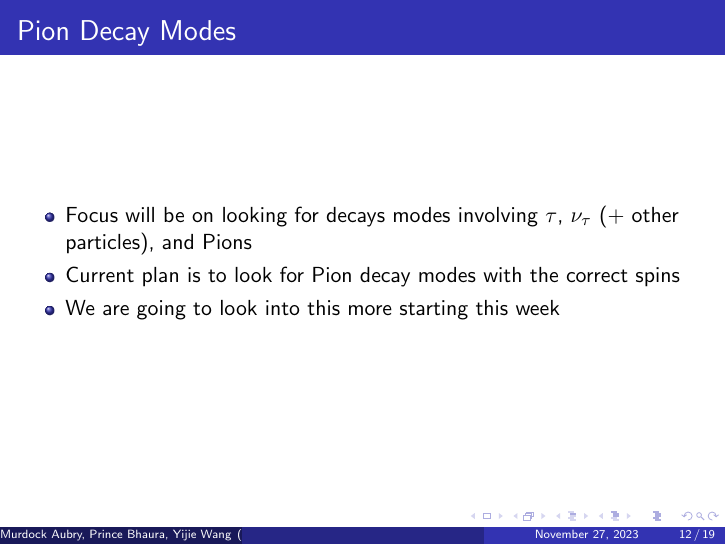
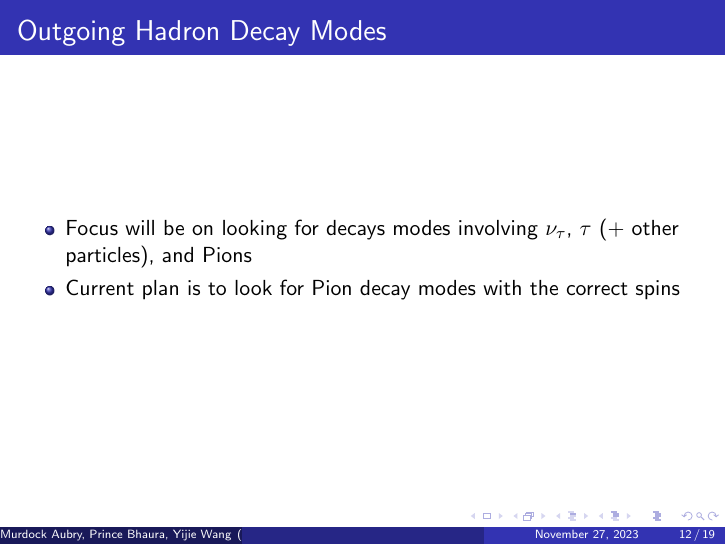
Before and after one commit to murdock-aubry/DUNE-ML, LaTeX slides (project-plan/Dune Talk.tex): page 12 of 19. Compiled offline with pdfLaTeX.

Commit message:
Editing Slides

```diff
--- a/project-plan/Dune Talk.tex
+++ b/project-plan/Dune Talk.tex
@@ -225,11 +225,10 @@
 
 
 \begin{frame}
-\frametitle{Pion Decay Modes}
+\frametitle{Outgoing Hadron Decay Modes}
 	\begin{itemize}
-		\item Focus will be on looking for decays modes involving $\tau$, $\nu_{\tau}$ (+ other particles), and Pions
+		\item Focus will be on looking for decays modes involving $\nu_{\tau}$, $\tau$ (+ other particles), and Pions
 		\item Current plan is to look for Pion decay modes with the correct spins
-		\item We are going to look into this more starting this week
 	\end{itemize}
 \end{frame}
 
```
